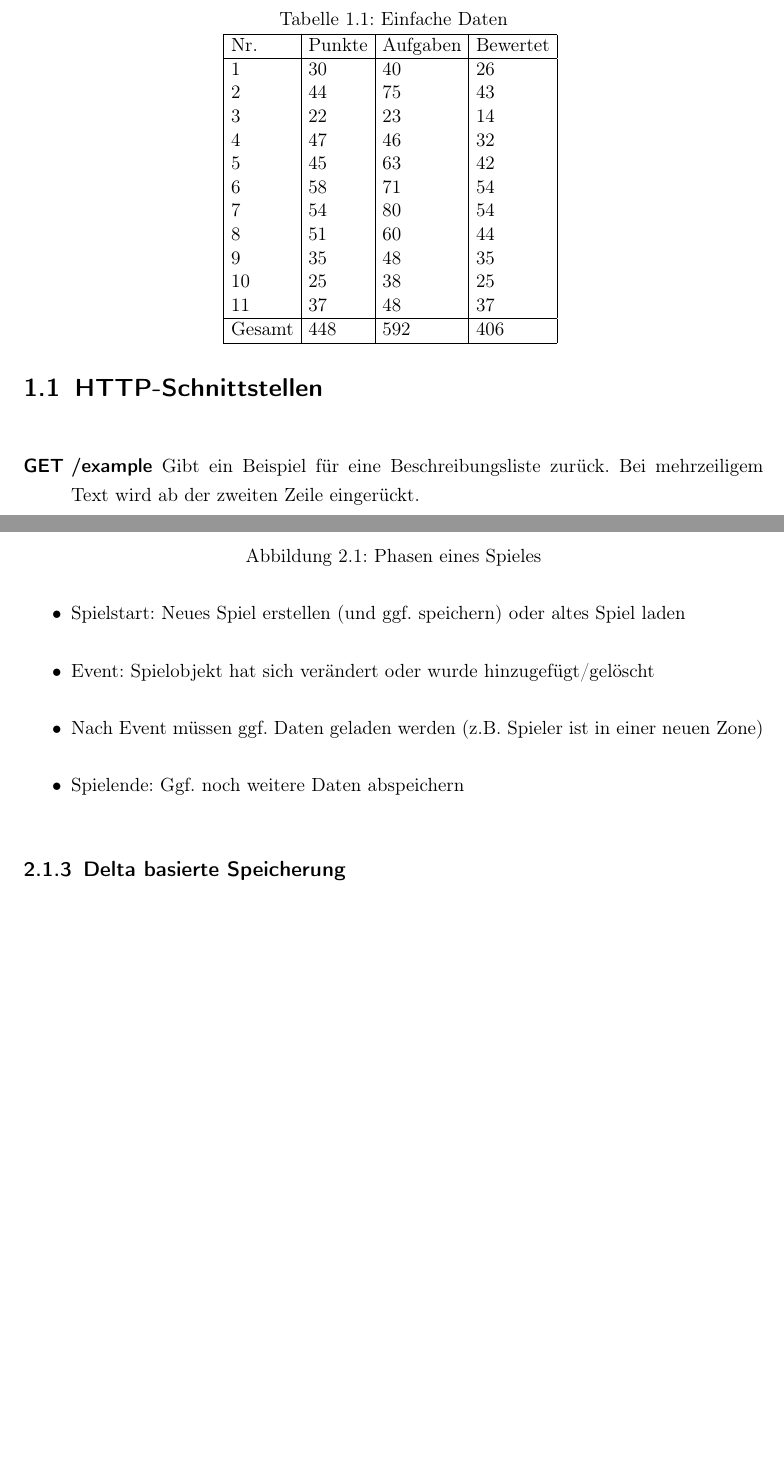
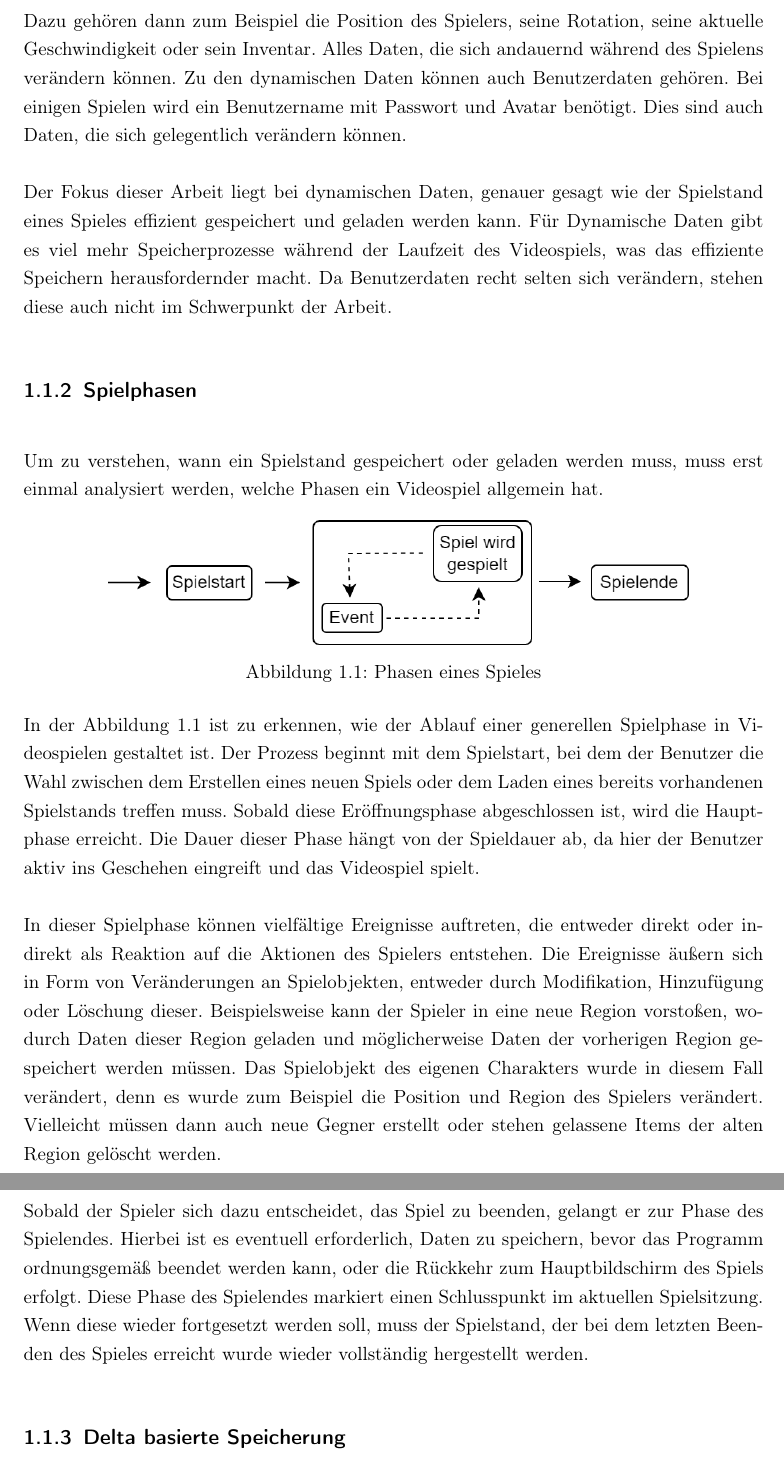
Before and after one commit to Giulcoo/bachelor-thesis, a LaTeX thesis (thesis/src/main.tex, which reads thesis/src/chapter/2-algorithmen.tex): two parts of pages 8 and 10 of 50 before the commit and two parts of pages 8 and 9 of 48 after it, joined at a grey line, cut at the place of the change, the shorter picture padded with empty space. Compiled offline with pdfLaTeX.

Commit message:
feat: notes to text for 1.1.1 and 1.1.2

```diff
--- a/thesis/src/chapter/2-algorithmen.tex
+++ b/thesis/src/chapter/2-algorithmen.tex
@@ -39,8 +26,13 @@ Typen von Daten:\\
+\textbf{Dynamische Daten} dagegen sind auch wie es der Name verrät Daten, die sich ständig verändern können. Hierbei handelt es sich oft um den Spielstand eines erstellten Spieles. Dazu gehören dann zum Beispiel die Position des Spielers, seine Rotation, seine aktuelle Geschwindigkeit oder sein Inventar. Alles Daten, die sich andauernd während des Spielens verändern können. Zu den dynamischen Daten können auch Benutzerdaten gehören. Bei einigen Spielen wird ein Benutzername mit Passwort und Avatar benötigt. Dies sind auch Daten, die sich gelegentlich verändern können.
+
+Der Fokus dieser Arbeit liegt bei dynamischen Daten, genauer gesagt wie der Spielstand eines Spieles effizient gespeichert und geladen werden kann. Für Dynamische Daten gibt es viel mehr Speicherprozesse während der Laufzeit des Videospiels, was das effiziente Speichern herausfordernder macht. Da Benutzerdaten recht selten sich verändern, stehen diese auch nicht im Schwerpunkt der Arbeit.
 %--------------------------------------------------------------------------
 
 
 %--------------------------------------------------------------------------
 \subsection{Spielphasen}
+Um zu verstehen, wann ein Spielstand gespeichert oder geladen werden muss, muss erst einmal analysiert werden, welche Phasen ein Videospiel allgemein hat.
+
 \begin{figure}[htp]
     \centering
     \includegraphics[width=0.8\textwidth]{images/Spielphasen.png}
@@ -48,13 +40,11 @@ Typen von Daten:\\
     \label{fig:spielphasen}
 \end{figure}
 
-\begin{itemize}
-    \item Spielstart: Neues Spiel erstellen (und ggf. speichern) oder altes Spiel laden
-    \item Event: Spielobjekt hat sich verändert oder wurde hinzugefügt/gelöscht
-    \item Nach Event müssen ggf. Daten geladen werden (z.B. Spieler ist in einer neuen Zone)
-    \item Spielende: Ggf. noch weitere Daten abspeichern
-\end{itemize}
+In der Abbildung \ref{fig:spielphasen} ist zu erkennen, wie der Ablauf einer generellen Spielphase in Videospielen gestaltet ist. Der Prozess beginnt mit dem Spielstart, bei dem der Benutzer die Wahl zwischen dem Erstellen eines neuen Spiels oder dem Laden eines bereits vorhandenen Spielstands treffen muss. Sobald diese Eröffnungsphase abgeschlossen ist, wird die Hauptphase erreicht. Die Dauer dieser Phase hängt von der Spieldauer ab, da hier der Benutzer aktiv ins Geschehen eingreift und das Videospiel spielt.
 
+In dieser Spielphase können vielfältige Ereignisse auftreten, die entweder direkt oder indirekt als Reaktion auf die Aktionen des Spielers entstehen. Die Ereignisse äußern sich in Form von Veränderungen an Spielobjekten, entweder durch Modifikation, Hinzufügung oder Löschung dieser. Beispielsweise kann der Spieler in eine neue Region vorstoßen, wodurch Daten dieser Region geladen und möglicherweise Daten der vorherigen Region gespeichert werden müssen. Das Spielobjekt des eigenen Charakters wurde in diesem Fall verändert, denn es wurde zum Beispiel die Position und Region des Spielers verändert. Vielleicht müssen dann auch neue Gegner erstellt oder stehen gelassene Items der alten Region gelöscht werden.
+
+Sobald der Spieler sich dazu entscheidet, das Spiel zu beenden, gelangt er zur Phase des Spielendes. Hierbei ist es eventuell erforderlich, Daten zu speichern, bevor das Programm ordnungsgemäß beendet werden kann, oder die Rückkehr zum Hauptbildschirm des Spiels erfolgt. Diese Phase des Spielendes markiert einen Schlusspunkt im aktuellen Spielsitzung. Wenn diese wieder fortgesetzt werden soll, muss der Spielstand, der bei dem letzten Beenden des Spieles erreicht wurde wieder vollständig hergestellt werden.
 %--------------------------------------------------------------------------
 
 
--- a/thesis/src/main.tex
+++ b/thesis/src/main.tex
@@ -47,7 +47,7 @@
     \pagenumbering{arabic}
 
     % Hier weitere Kapitel einfügen
-    \include{chapter/1-introduction}
+    %\include{chapter/1-introduction}
     \include{chapter/2-algorithmen}
     %\include{chapter/3-speicherarten}
     \include{chapter/4-gameengines}
```
Also changed, not shown: thesis/src/chapter/2-algorithmen.tex (19 more changed lines), 2 other files.
